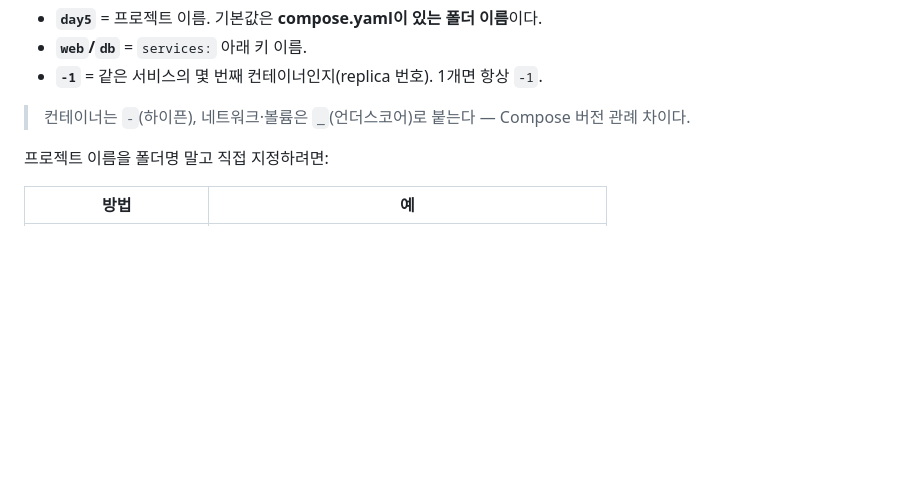
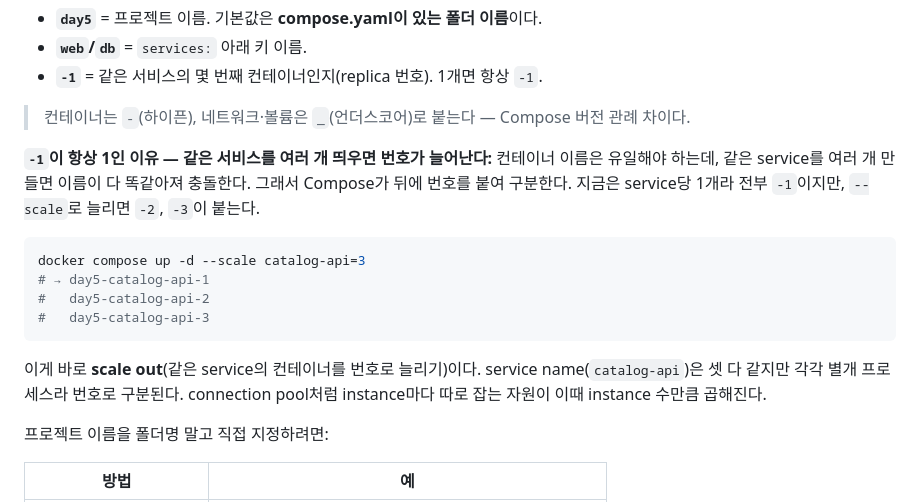
Before and after one commit to DOOYEE0709/cloud-native-devops-2026, a Markdown page: week2/day5/lesson-01.md, the part around the change. Rendered like a GitHub page; blank space fills up the shorter version.

Commit message:
docs: update week2 day5 lesson-01 notes에 --scale replica 컨테이너 번호 설명 추가

````diff
--- a/week2/day5/lesson-01.md
+++ b/week2/day5/lesson-01.md
@@ -90,6 +90,17 @@ container끼리는 `localhost`가 아니라 service name으로 만난다. 이 la
 - **`-1`** = 같은 서비스의 몇 번째 컨테이너인지(replica 번호). 1개면 항상 `-1`.
 
 > 컨테이너는 `-`(하이픈), 네트워크·볼륨은 `_`(언더스코어)로 붙는다 — Compose 버전 관례 차이다.
+
+**`-1`이 항상 1인 이유 — 같은 서비스를 여러 개 띄우면 번호가 늘어난다:** 컨테이너 이름은 유일해야 하는데, 같은 service를 여러 개 만들면 이름이 다 똑같아져 충돌한다. 그래서 Compose가 뒤에 번호를 붙여 구분한다. 지금은 service당 1개라 전부 `-1`이지만, `--scale`로 늘리면 `-2`, `-3`이 붙는다.
+
+```bash
+docker compose up -d --scale catalog-api=3
+# → day5-catalog-api-1
+#   day5-catalog-api-2
+#   day5-catalog-api-3
+```
+
+이게 바로 **scale out**(같은 service의 컨테이너를 번호로 늘리기)이다. service name(`catalog-api`)은 셋 다 같지만 각각 별개 프로세스라 번호로 구분된다. connection pool처럼 instance마다 따로 잡는 자원이 이때 instance 수만큼 곱해진다.
 
 프로젝트 이름을 폴더명 말고 직접 지정하려면:
 
````
